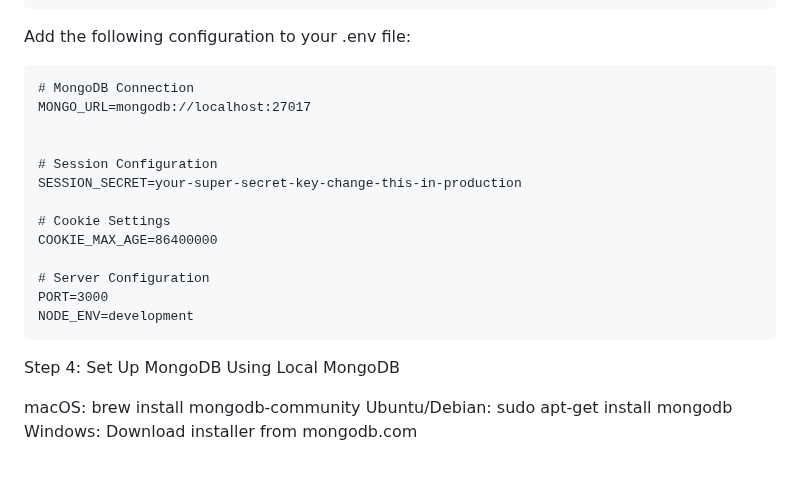
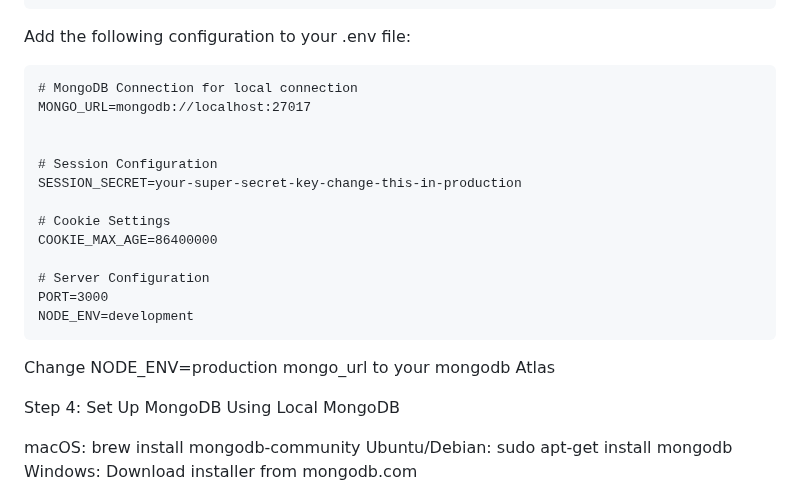
Before and after one commit to NavaneethMaruthi/FreelanceFlow, a Markdown page: README.md, the part around the change. Drawn GitHub-style; blank space fills up the shorter version.

Commit message:
Improve README with MongoDB setup details
Clarify MongoDB connection instructions and update setup steps.

````diff
--- a/README.md
+++ b/README.md
@@ -113,7 +113,7 @@ touch .env
 Add the following configuration to your .env file:
 
 ```
-# MongoDB Connection
+# MongoDB Connection for local connection
 MONGO_URL=mongodb://localhost:27017
 
 
@@ -127,6 +127,10 @@ COOKIE_MAX_AGE=86400000
 PORT=3000
 NODE_ENV=development
 ```
+Change
+NODE_ENV=production
+mongo_url to your mongodb Atlas
+
 
 Step 4: Set Up MongoDB
 Using Local MongoDB
````
